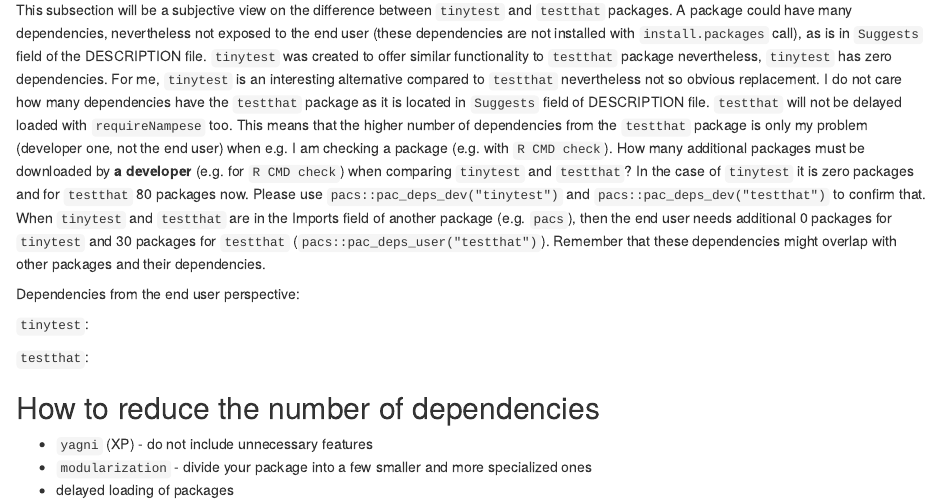
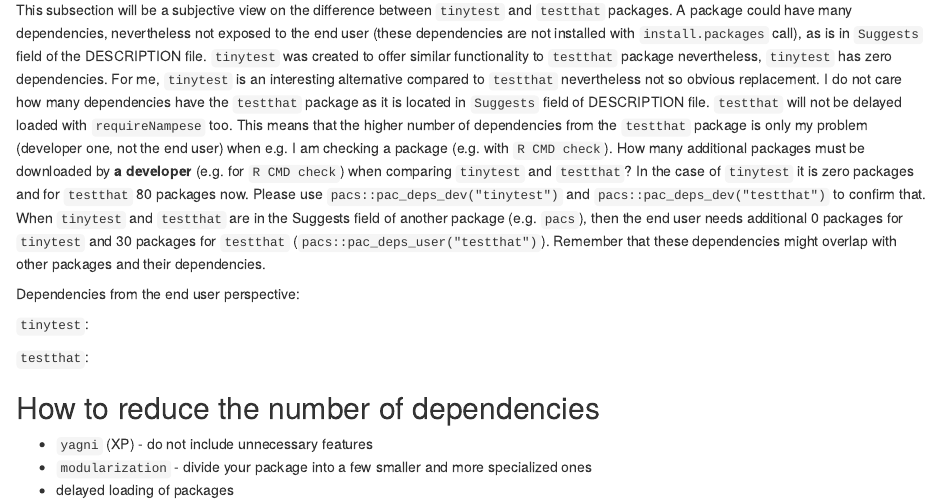
Before and after one commit to Polkas/pacs, an R Markdown document (vignettes/tinyverse.Rmd): the page in a window 1100 px wide, from 2800 px down. Rendered offline with R 4.5, knitr and Pandoc, with nearby package versions; badge pictures from the web are left out.

Commit message:
Update tinyverse.Rmd

```diff
--- a/vignettes/tinyverse.Rmd
+++ b/vignettes/tinyverse.Rmd
@@ -165,7 +165,7 @@ For me, `tinytest` is an interesting alternative compared to `testthat` neverthe
 I do not care how many dependencies have the `testthat` package as it is located in `Suggests` field of DESCRIPTION file. `testthat` will not be delayed loaded with `requireNampese` too.
 This means that the higher number of dependencies from the `testthat` package is only my problem (developer one, not the end user) when e.g. I am checking a package (e.g. with `R CMD check`).
 How many additional packages must be downloaded by **a developer** (e.g. for `R CMD check`) when comparing `tinytest` and `testthat`? In the case of `tinytest` it is zero packages and for `testthat` 80 packages now. Please use `pacs::pac_deps_dev("tinytest")` and `pacs::pac_deps_dev("testthat")` to confirm that.
-When `tinytest` and `testthat` are in the Imports field of another package (e.g. `pacs`), then the end user needs additional 0 packages for `tinytest` and 30 packages for `testthat` (`pacs::pac_deps_user("testthat")`). Remember that these dependencies might overlap with other packages and their dependencies.
+When `tinytest` and `testthat` are in the Suggests field of another package (e.g. `pacs`), then the end user needs additional 0 packages for `tinytest` and 30 packages for `testthat` (`pacs::pac_deps_user("testthat")`). Remember that these dependencies might overlap with other packages and their dependencies.
 
 Dependencies from the end user perspective:
 
```
